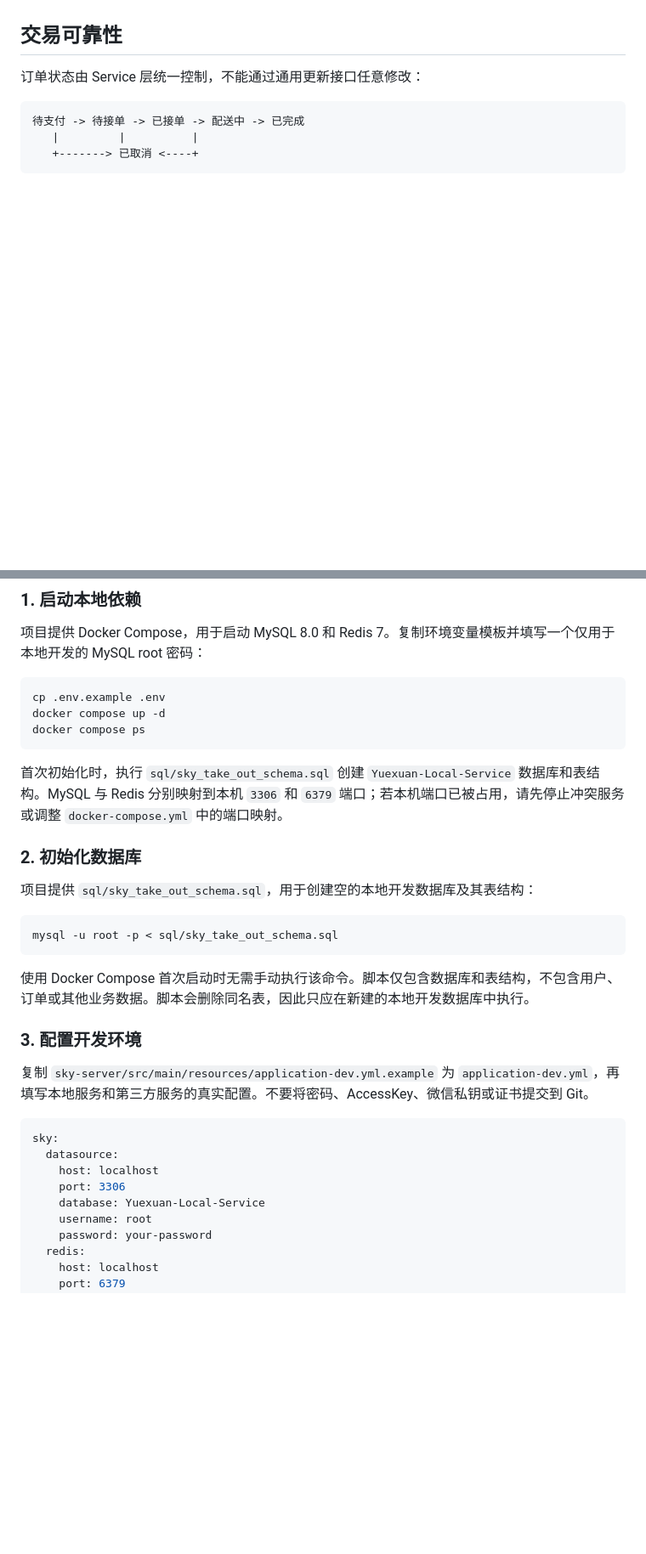
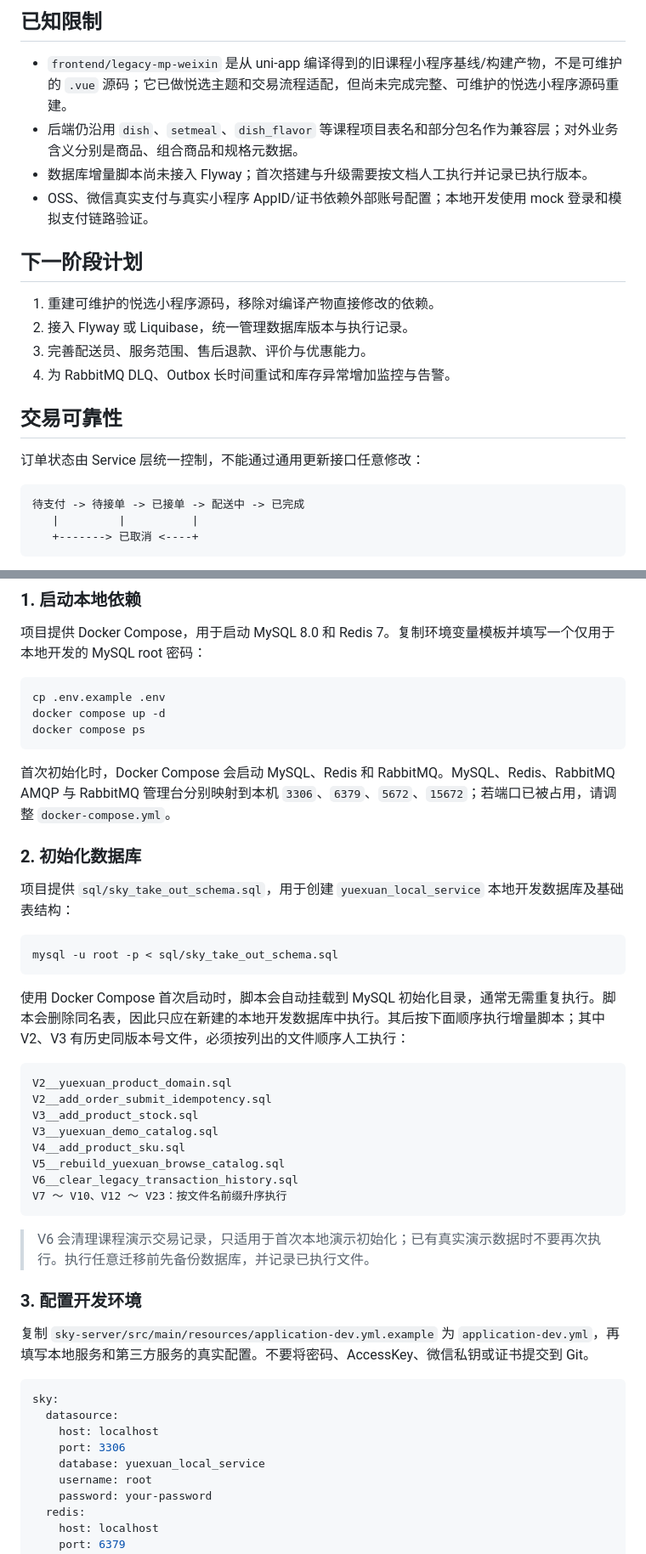
Before and after one commit to tzx0907/Yuexuan-Local-Service, a Markdown page: README.md, 2 parts joined by grey strips. Shown at 85% size. Rendered like a GitHub page; blank space fills up the shorter version.

````diff
--- a/README.md
+++ b/README.md
@@ -54,3 +83,16 @@
+## 已知限制
+
+- `frontend/legacy-mp-weixin` 是从 uni-app 编译得到的旧课程小程序基线/构建产物，不是可维护的 `.vue` 源码；它已做悦选主题和交易流程适配，但尚未完成完整、可维护的悦选小程序源码重建。
+- 后端仍沿用 `dish`、`setmeal`、`dish_flavor` 等课程项目表名和部分包名作为兼容层；对外业务含义分别是商品、组合商品和规格元数据。
+- 数据库增量脚本尚未接入 Flyway；首次搭建与升级需要按文档人工执行并记录已执行版本。
+- OSS、微信真实支付与真实小程序 AppID/证书依赖外部账号配置；本地开发使用 mock 登录和模拟支付链路验证。
+
+## 下一阶段计划
+
+1. 重建可维护的悦选小程序源码，移除对编译产物直接修改的依赖。
+2. 接入 Flyway 或 Liquibase，统一管理数据库版本与执行记录。
+3. 完善配送员、服务范围、售后退款、评价与优惠能力。
+4. 为 RabbitMQ DLQ、Outbox 长时间重试和库存异常增加监控与告警。
 
 ## 交易可靠性
 
@@ -122,17 +164,30 @@ docker compose up -d
 docker compose ps
 ```
 
-首次初始化时，执行 `sql/sky_take_out_schema.sql` 创建 `Yuexuan-Local-Service` 数据库和表结构。MySQL 与 Redis 分别映射到本机 `3306` 和 `6379` 端口；若本机端口已被占用，请先停止冲突服务或调整 `docker-compose.yml` 中的端口映射。
+首次初始化时，Docker Compose 会启动 MySQL、Redis 和 RabbitMQ。MySQL、Redis、RabbitMQ AMQP 与 RabbitMQ 管理台分别映射到本机 `3306`、`6379`、`5672`、`15672`；若端口已被占用，请调整 `docker-compose.yml`。
 
 ### 2. 初始化数据库
 
-项目提供 `sql/sky_take_out_schema.sql`，用于创建空的本地开发数据库及其表结构：
+项目提供 `sql/sky_take_out_schema.sql`，用于创建 `yuexuan_local_service` 本地开发数据库及基础表结构：
 
 ```bash
 mysql -u root -p < sql/sky_take_out_schema.sql
 ```
 
-使用 Docker Compose 首次启动时无需手动执行该命令。脚本仅包含数据库和表结构，不包含用户、订单或其他业务数据。脚本会删除同名表，因此只应在新建的本地开发数据库中执行。
+使用 Docker Compose 首次启动时，脚本会自动挂载到 MySQL 初始化目录，通常无需重复执行。脚本会删除同名表，因此只应在新建的本地开发数据库中执行。其后按下面顺序执行增量脚本；其中 V2、V3 有历史同版本号文件，必须按列出的文件顺序人工执行：
+
+```text
+V2__yuexuan_product_domain.sql
+V2__add_order_submit_idempotency.sql
+V3__add_product_stock.sql
+V3__yuexuan_demo_catalog.sql
+V4__add_product_sku.sql
+V5__rebuild_yuexuan_browse_catalog.sql
+V6__clear_legacy_transaction_history.sql
+V7 ～ V10、V12 ～ V23：按文件名前缀升序执行
+```
+
+> V6 会清理课程演示交易记录，只适用于首次本地演示初始化；已有真实演示数据时不要再次执行。执行任意迁移前先备份数据库，并记录已执行文件。
 
 ### 3. 配置开发环境
 
@@ -143,7 +198,7 @@ sky:
   datasource:
     host: localhost
     port: 3306
-    database: Yuexuan-Local-Service
+    database: yuexuan_local_service
     username: root
     password: your-password
   redis:
````
Also changed, not shown: other parts of README.md (+34 -3 lines), docs/interview-notes.md (added, +53 -0 lines), docs/project-delivery-and-demo-guide.md (+34 -2 lines).
